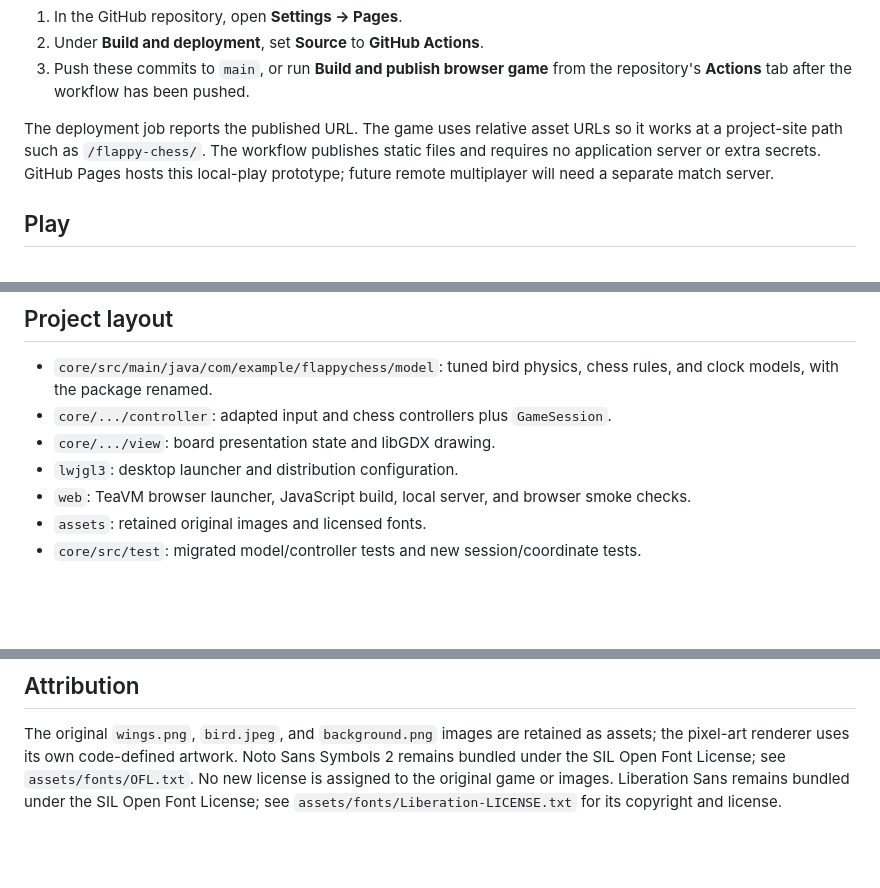
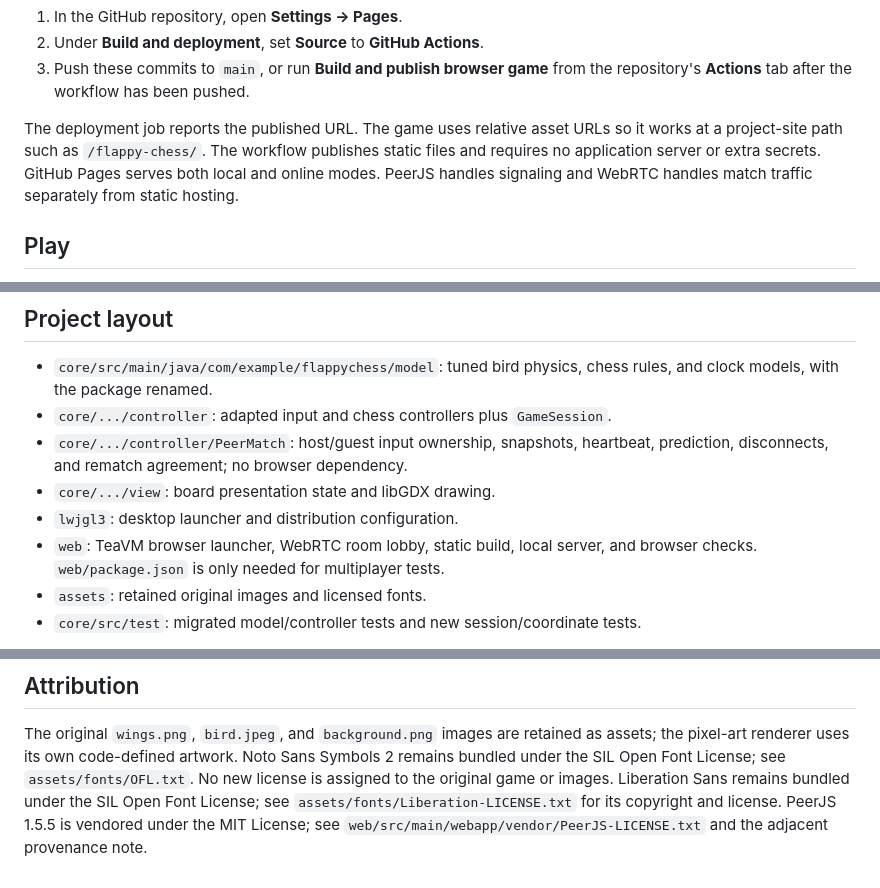
Before and after one commit to llee05/flappy-chess, a Markdown page: README.md, 3 parts joined by grey strips. GitHub-like rendering; blank space fills up the shorter version.

```diff
--- a/README.md
+++ b/README.md
@@ -87,8 +139,8 @@ Pushes to `main` also publish the browser distribution after the tests pass.
 The deployment job reports the published URL. The game uses relative asset
 URLs so it works at a project-site path such as `/flappy-chess/`. The workflow
 publishes static files and requires no application server or extra secrets.
-GitHub Pages hosts this local-play prototype; future remote multiplayer will
-need a separate match server.
+GitHub Pages serves both local and online modes. PeerJS handles signaling and
+WebRTC handles match traffic separately from static hosting.
 
 ## Play
 
@@ -113,9 +165,12 @@ promotion and while the window is unfocused.
 - `core/src/main/java/com/example/flappychess/model`: tuned bird physics,
   chess rules, and clock models, with the package renamed.
 - `core/.../controller`: adapted input and chess controllers plus `GameSession`.
+- `core/.../controller/PeerMatch`: host/guest input ownership, snapshots,
+  heartbeat, prediction, disconnects, and rematch agreement; no browser dependency.
 - `core/.../view`: board presentation state and libGDX drawing.
 - `lwjgl3`: desktop launcher and distribution configuration.
-- `web`: TeaVM browser launcher, JavaScript build, local server, and browser smoke checks.
+- `web`: TeaVM browser launcher, WebRTC room lobby, static build, local server,
+  and browser checks. `web/package.json` is only needed for multiplayer tests.
 - `assets`: retained original images and licensed fonts.
 - `core/src/test`: migrated model/controller tests and new session/coordinate tests.
 
@@ -163,3 +218,5 @@ Noto Sans Symbols 2 remains bundled under the SIL Open Font License; see
 `assets/fonts/OFL.txt`. No new license is assigned to the original game or images.
 Liberation Sans remains bundled under the SIL Open Font License;
 see `assets/fonts/Liberation-LICENSE.txt` for its copyright and license.
+PeerJS 1.5.5 is vendored under the MIT License; see
+`web/src/main/webapp/vendor/PeerJS-LICENSE.txt` and the adjacent provenance note.
```
Also changed, not shown: other parts of README.md (+64 -12 lines), AGENTS.md (+20 -2 lines).
